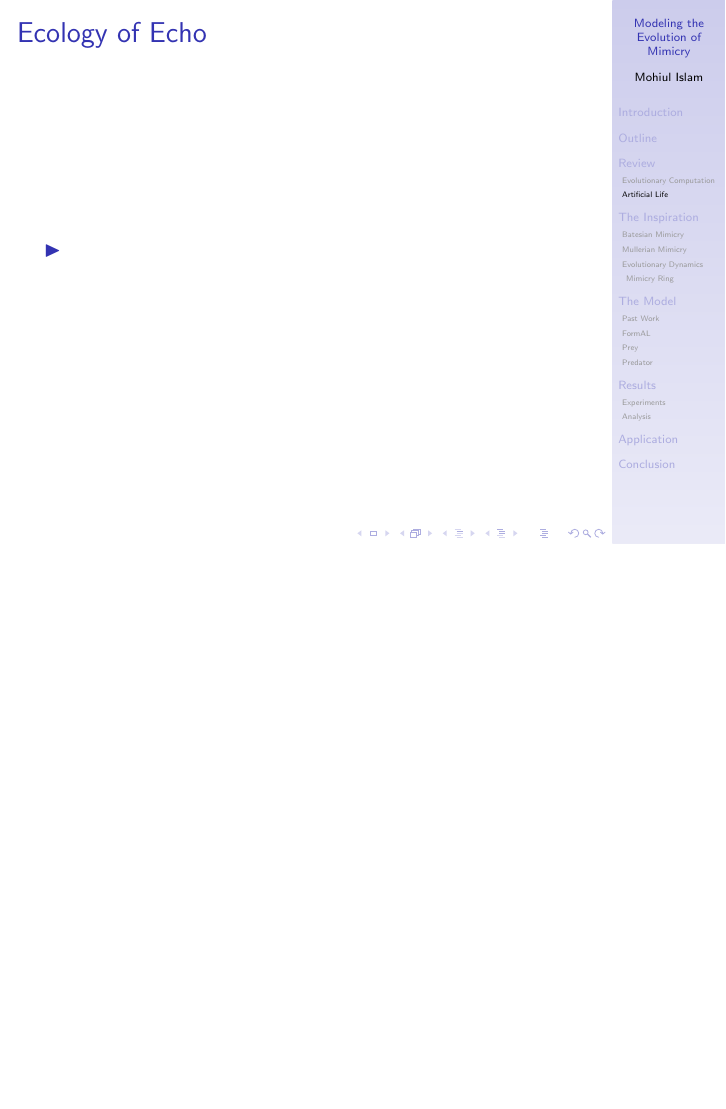
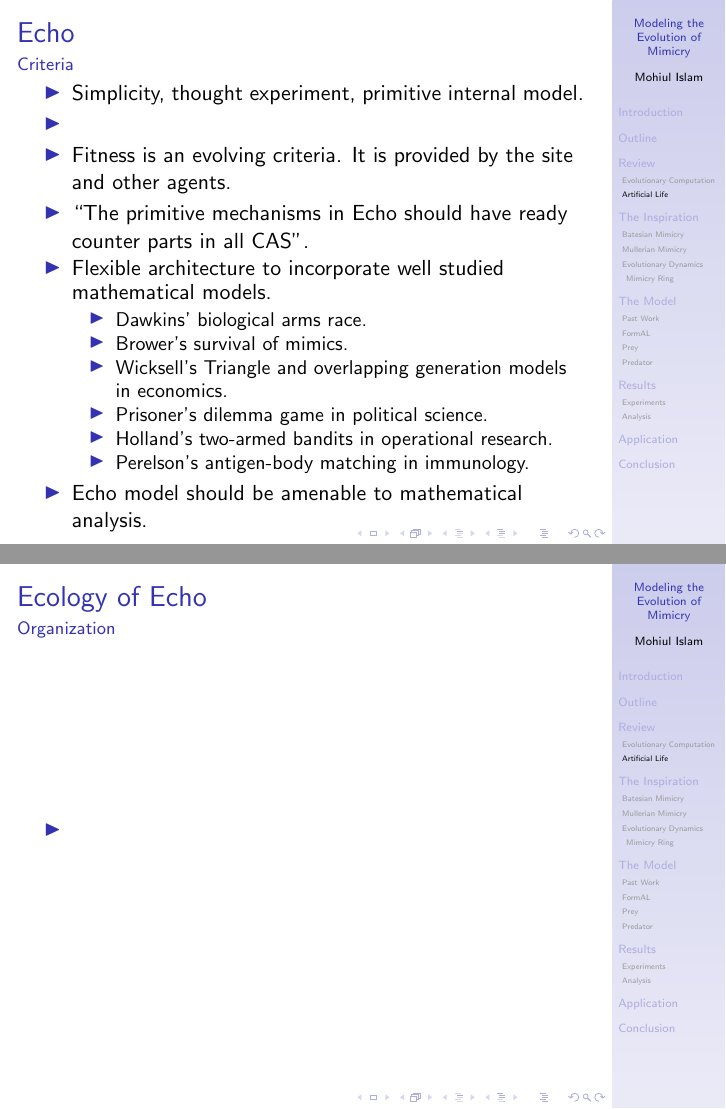
Before and after one commit to mohiul/mimicry, LaTeX slides (docs/slides/thesis_slides.tex, which reads docs/slides/review.tex): page 16 of 101 before the commit and pages 16 and 17 of 105 after it, the two joined at a grey line, the shorter picture padded with empty space. Compiled offline with pdfLaTeX.

Commit message:
Review updates.

```diff
--- a/docs/slides/review.tex
+++ b/docs/slides/review.tex
@@ -107,6 +176,29 @@
 	\framesubtitle{Criteria}
 
 	\begin{itemize}
+		\item Simplicity, thought experiment, primitive internal model.
+		\item
+		\item Fitness is an evolving criteria. It is provided by the site and other agents.
+		\item ``The primitive mechanisms in Echo should have ready counter parts in all CAS".
+		\item Flexible architecture to incorporate well studied mathematical models.
+		\begin{itemize}
+			\item Dawkins' biological arms race.
+			\item Brower's survival of mimics.
+			\item Wicksell's Triangle and overlapping generation models in economics.
+			\item Prisoner's dilemma game in political science.
+			\item Holland's two-armed bandits in operational research.
+			\item Perelson's antigen-body matching in immunology.
+		\end{itemize}
+		\item Echo model should be amenable to mathematical analysis.
+	\end{itemize}
+}
+
+\frame
+{
+	\frametitle{Ecology of Echo}
+	\framesubtitle{Organization}
+
+	\begin{itemize}
 		\item
 	\end{itemize}
 }
@@ -114,9 +206,55 @@
 \frame
 {
 	\frametitle{Ecology of Echo}
-	\framesubtitle{}
+	\framesubtitle{Resources and Sites}
 
 	\begin{itemize}
 		\item
 	\end{itemize}
 }
+
+\frame
+{
+	\frametitle{Ecology of Echo}
+	\framesubtitle{Agents}
+
+	\begin{itemize}
+		\item Replication
+		\begin{itemize}
+			\item
+		\end{itemize}
+		\item Interactions
+		\begin{itemize}
+			\item
+		\end{itemize}
+		\item Combat
+		\begin{itemize}
+			\item
+		\end{itemize}
+		\item Trading
+		\begin{itemize}
+			\item
+		\end{itemize}
+		\item Mating
+		\begin{itemize}
+			\item
+		\end{itemize}
+	\end{itemize}
+}
+
+\frame
+{
+	\frametitle{Ecology of Echo}
+	\framesubtitle{Results}
+
+	\begin{itemize}
+		\item Preston's Curve
+		\begin{itemize}
+			\item
+		\end{itemize}
+		\item Species-area scaling relation
+		\begin{itemize}
+			\item
+		\end{itemize}
+	\end{itemize}
+}
```
Also changed, not shown: docs/slides/review.tex (93 more changed lines), 1 other file.
